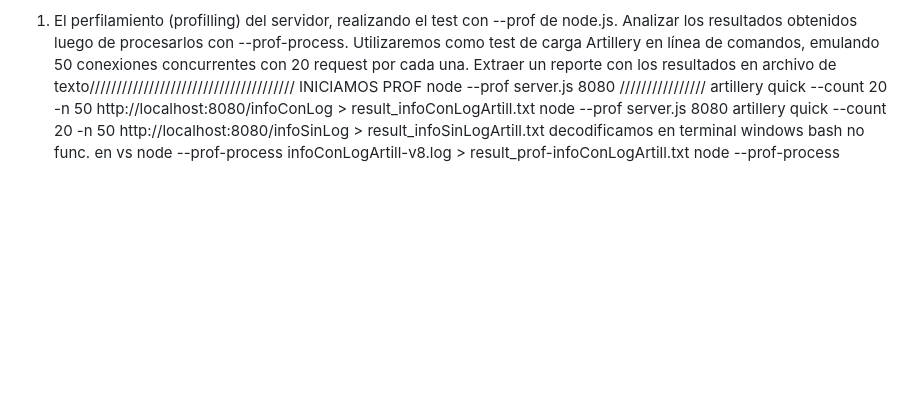
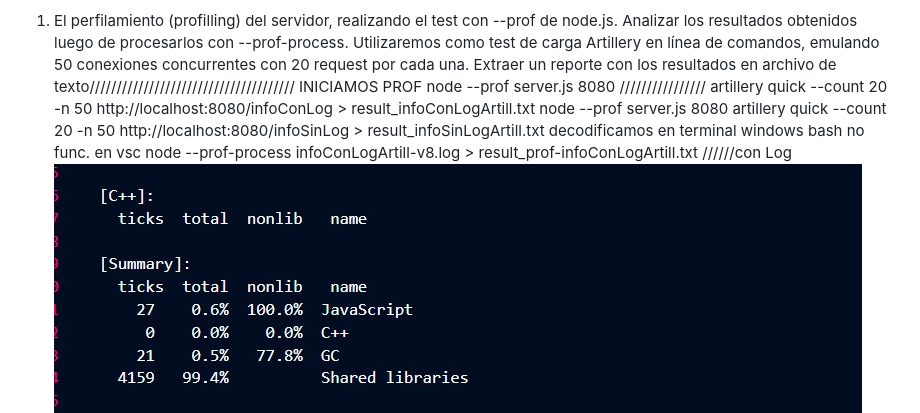
Before and after one commit to EnriqueHernandezM/programacionbackEHM, a Markdown page: readme.md, the part around the change printed below. Rendered like a GitHub page; blank space fills up the shorter version.

Commit message:
entregaLoggers

```diff
--- a/readme.md
+++ b/readme.md
@@ -46,6 +46,8 @@ CON GZIP
    artillery quick --count 20 -n 50 http://localhost:8080/infoConLog > result_infoConLogArtill.txt
    node --prof server.js 8080
    artillery quick --count 20 -n 50 http://localhost:8080/infoSinLog > result_infoSinLogArtill.txt
-   decodificamos en terminal windows bash no func. en vs
+   decodificamos en terminal windows bash no func. en vsc
    node --prof-process infoConLogArtill-v8.log > result_prof-infoConLogArtill.txt
+   //////con Log
+   ![prof con Logs](https://github.com/EnriqueHernandezM/programacionbackEHM/blob/loggers/imagenesRead/profConLog.jpg)
    node --prof-process infoSinLogArtill-v8.log > result_prof-infoSinLogArtill.txt
```
Also changed, not shown: other parts of readme.md (+22 -1 lines), imagenesRead/gFlameConLog.jpg (added), imagenesRead/gFlameSinLog.jpg (added).
